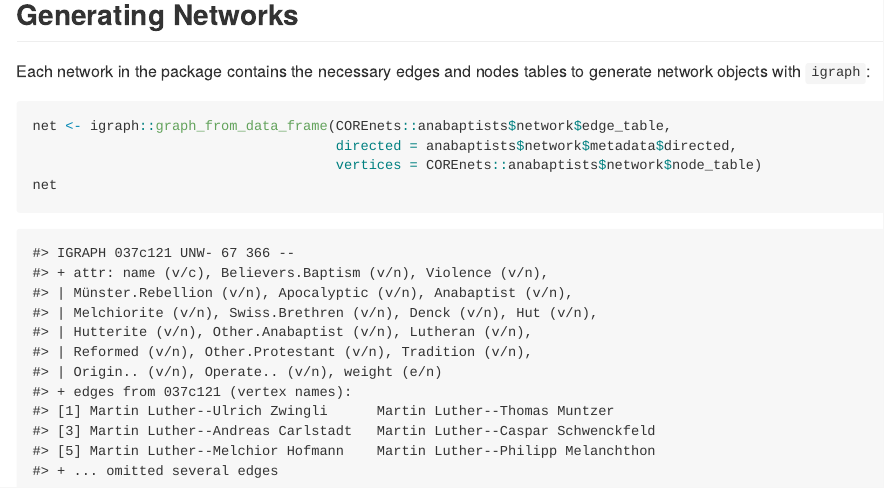
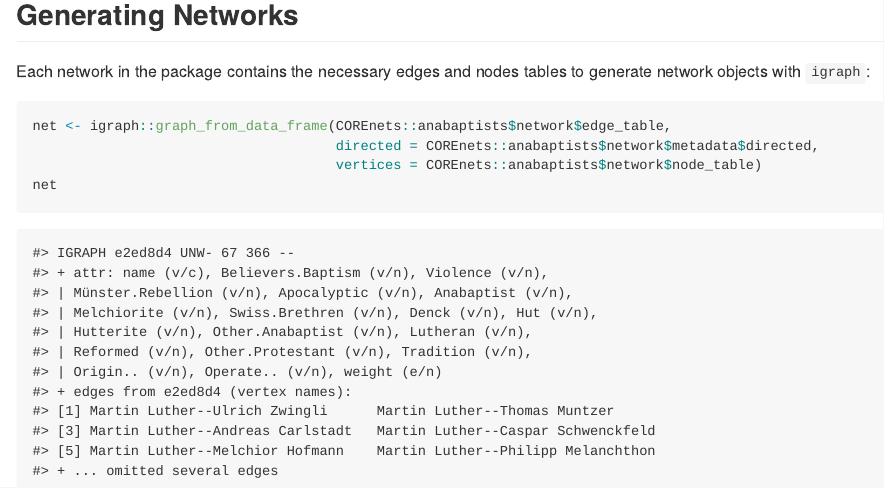
Before and after one commit to NPSCORELAB/COREnets, an R Markdown document (README.Rmd): the page in a window 1100 px wide, from 2540 px down. The pictures show the output file README.md that the author committed with the source, drawn offline in the style of GitHub.

Commit message:
fix README

````diff
--- a/README.Rmd
+++ b/README.Rmd
@@ -142,7 +142,7 @@ Each network in the package contains the necessary edges and nodes tables to gen
 
 ```{r}
 net <- igraph::graph_from_data_frame(COREnets::anabaptists$network$edge_table,
-                                     directed = anabaptists$network$metadata$directed,
+                                     directed = COREnets::anabaptists$network$metadata$directed,
                                      vertices = COREnets::anabaptists$network$node_table)
 net
 ```
````
Also changed, not shown: README.md.
